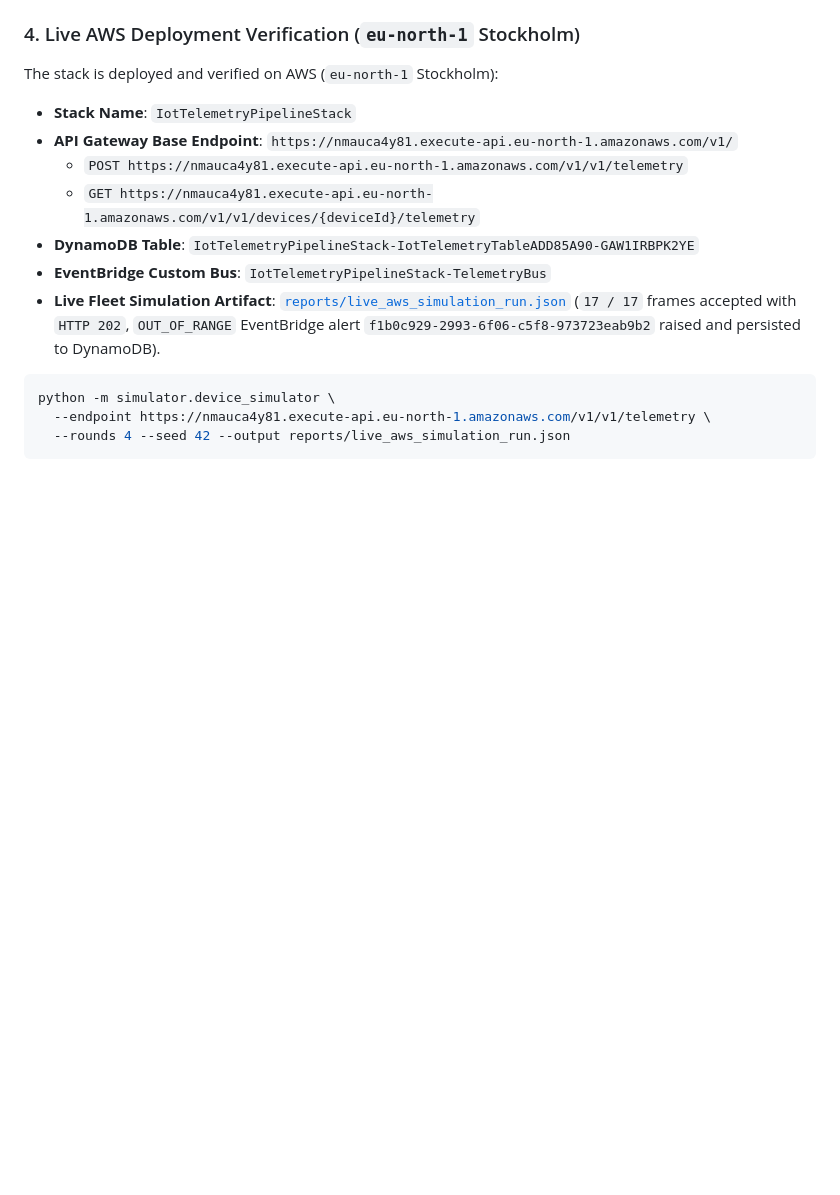
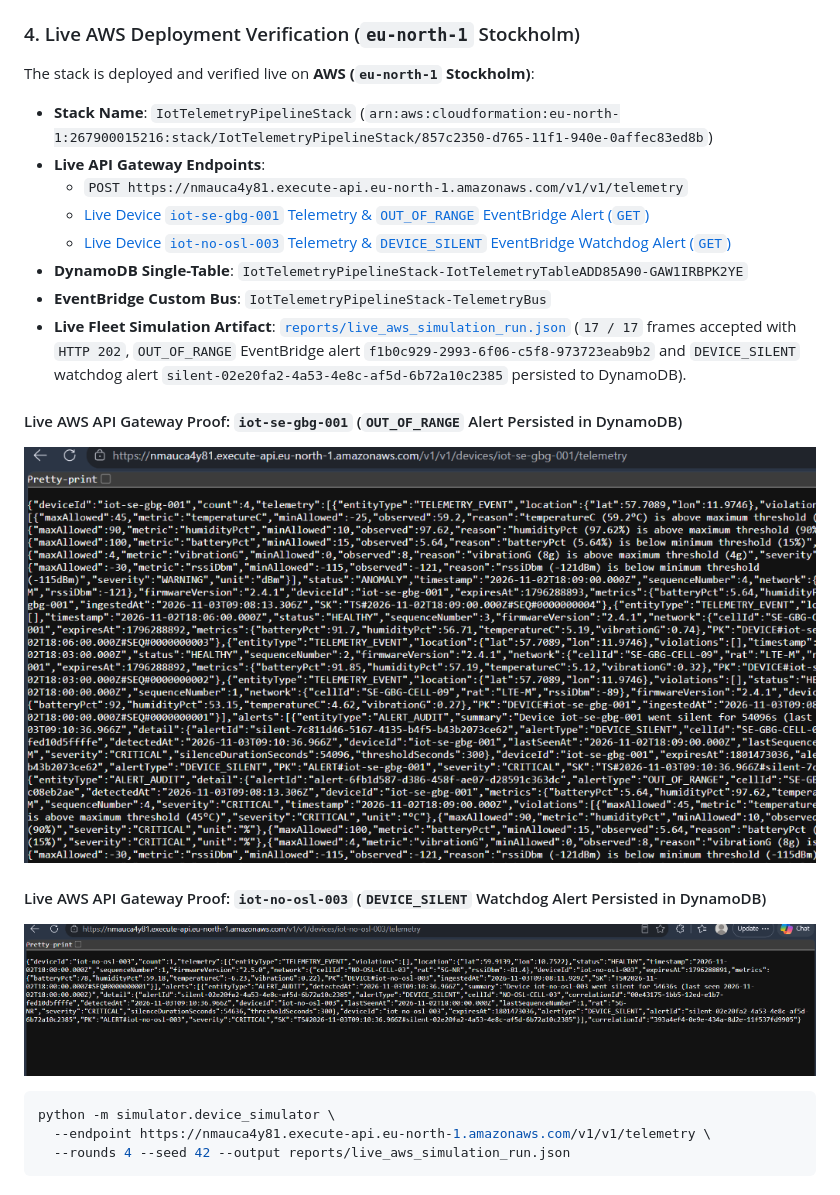
Before and after one commit to psathwikaa/iot-telemetry-pipeline-aws, a Markdown page: README.md, the part around the change. GitHub-like rendering; pictures changed too: docs/proofs/aws-live-out-of-range-alert.png (added), docs/proofs/aws-live-silent-device-alert.png (added); blank space fills up the shorter version.

Commit message:
docs: embed live AWS API Gateway proof screenshots in README

````diff
--- a/README.md
+++ b/README.md
@@ -194,15 +194,22 @@ This produces:
 
 ### 4. Live AWS Deployment Verification (`eu-north-1` Stockholm)
 
-The stack is deployed and verified on AWS (`eu-north-1` Stockholm):
+The stack is deployed and verified live on **AWS (`eu-north-1` Stockholm)**:
 
-- **Stack Name**: `IotTelemetryPipelineStack`
-- **API Gateway Base Endpoint**: `https://nmauca4y81.execute-api.eu-north-1.amazonaws.com/v1/`
+- **Stack Name**: `IotTelemetryPipelineStack` (`arn:aws:cloudformation:eu-north-1:267900015216:stack/IotTelemetryPipelineStack/857c2350-d765-11f1-940e-0affec83ed8b`)
+- **Live API Gateway Endpoints**:
   - `POST https://nmauca4y81.execute-api.eu-north-1.amazonaws.com/v1/v1/telemetry`
-  - `GET https://nmauca4y81.execute-api.eu-north-1.amazonaws.com/v1/v1/devices/{deviceId}/telemetry`
-- **DynamoDB Table**: `IotTelemetryPipelineStack-IotTelemetryTableADD85A90-GAW1IRBPK2YE`
+  - [Live Device `iot-se-gbg-001` Telemetry & `OUT_OF_RANGE` EventBridge Alert (`GET`)](https://nmauca4y81.execute-api.eu-north-1.amazonaws.com/v1/v1/devices/iot-se-gbg-001/telemetry)
+  - [Live Device `iot-no-osl-003` Telemetry & `DEVICE_SILENT` EventBridge Watchdog Alert (`GET`)](https://nmauca4y81.execute-api.eu-north-1.amazonaws.com/v1/v1/devices/iot-no-osl-003/telemetry)
+- **DynamoDB Single-Table**: `IotTelemetryPipelineStack-IotTelemetryTableADD85A90-GAW1IRBPK2YE`
 - **EventBridge Custom Bus**: `IotTelemetryPipelineStack-TelemetryBus`
-- **Live Fleet Simulation Artifact**: [`reports/live_aws_simulation_run.json`](reports/live_aws_simulation_run.json) (`17 / 17` frames accepted with `HTTP 202`, `OUT_OF_RANGE` EventBridge alert `f1b0c929-2993-6f06-c5f8-973723eab9b2` raised and persisted to DynamoDB).
+- **Live Fleet Simulation Artifact**: [`reports/live_aws_simulation_run.json`](reports/live_aws_simulation_run.json) (`17 / 17` frames accepted with `HTTP 202`, `OUT_OF_RANGE` EventBridge alert `f1b0c929-2993-6f06-c5f8-973723eab9b2` and `DEVICE_SILENT` watchdog alert `silent-02e20fa2-4a53-4e8c-af5d-6b72a10c2385` persisted to DynamoDB).
+
+#### Live AWS API Gateway Proof: `iot-se-gbg-001` (`OUT_OF_RANGE` Alert Persisted in DynamoDB)
+![Live AWS Out-of-Range Alert Response](docs/proofs/aws-live-out-of-range-alert.png)
+
+#### Live AWS API Gateway Proof: `iot-no-osl-003` (`DEVICE_SILENT` Watchdog Alert Persisted in DynamoDB)
+![Live AWS Silent Device Watchdog Alert Response](docs/proofs/aws-live-silent-device-alert.png)
 
 ```bash
 python -m simulator.device_simulator \
````
